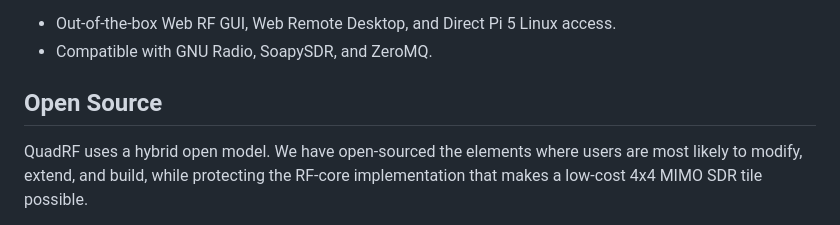
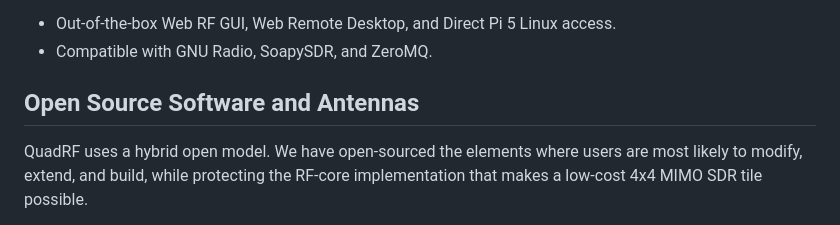
Before and after one commit to open-space-sdr/main, a Markdown page: README.md, the part around the change. Drawn GitHub-style.

```diff
--- a/README.md
+++ b/README.md
@@ -53,7 +53,7 @@ As a complete, full-duplex (Tx+Rx) SDR featuring dual-polarization (RHCP and LHC
 * Out-of-the-box Web RF GUI, Web Remote Desktop, and Direct Pi 5 Linux access.
 * Compatible with GNU Radio, SoapySDR, and ZeroMQ.
 
-## Open Source
+## Open Source Software and Antennas
 
 QuadRF uses a hybrid open model. We have open-sourced the elements where users are most likely to modify, extend, and build, while protecting the RF-core implementation that makes a low-cost 4x4 MIMO SDR tile possible.
 
```
